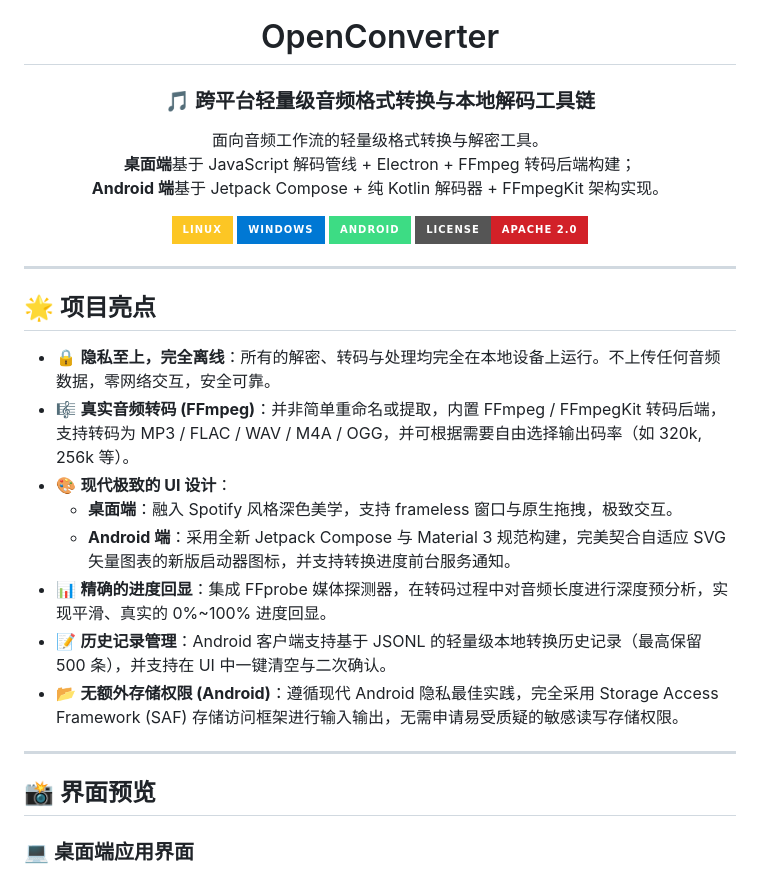
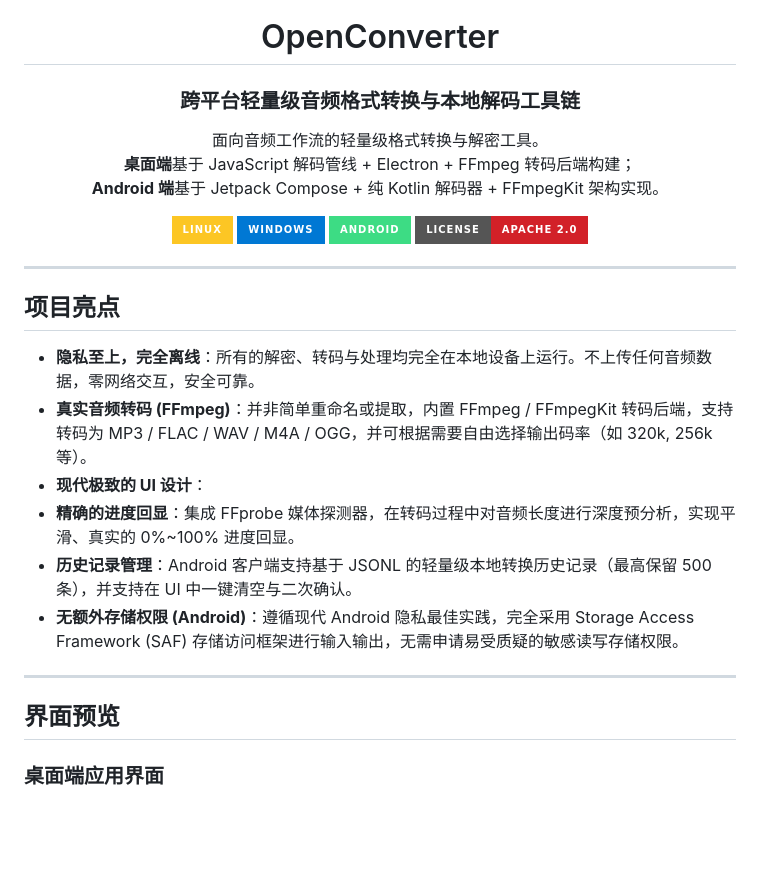
Before and after one commit to nowa277/OpenConverter, a Markdown page: README.md, the part around one of its changes. Drawn GitHub-style; badges without logos; blank space fills up the shorter version.

Commit message:
Update README formatting and content

```diff
--- a/README.md
+++ b/README.md
@@ -24,7 +24,7 @@
 
 # OpenConverter
 
-### 🎵 跨平台轻量级音频格式转换与本地解码工具链
+### 跨平台轻量级音频格式转换与本地解码工具链
 
 <p align="center">
 面向音频工作流的轻量级格式转换与解密工具。<br/>
@@ -41,22 +41,20 @@
 
 ---
 
-## 🌟 项目亮点
+## 项目亮点
 
-* 🔒 **隐私至上，完全离线**：所有的解密、转码与处理均完全在本地设备上运行。不上传任何音频数据，零网络交互，安全可靠。
-* 🎼 **真实音频转码 (FFmpeg)**：并非简单重命名或提取，内置 FFmpeg / FFmpegKit 转码后端，支持转码为 MP3 / FLAC / WAV / M4A / OGG，并可根据需要自由选择输出码率（如 320k, 256k 等）。
-* 🎨 **现代极致的 UI 设计**：
-  * **桌面端**：融入 Spotify 风格深色美学，支持 frameless 窗口与原生拖拽，极致交互。
-  * **Android 端**：采用全新 Jetpack Compose 与 Material 3 规范构建，完美契合自适应 SVG 矢量图表的新版启动器图标，并支持转换进度前台服务通知。
-* 📊 **精确的进度回显**：集成 FFprobe 媒体探测器，在转码过程中对音频长度进行深度预分析，实现平滑、真实的 0%~100% 进度回显。
-* 📝 **历史记录管理**：Android 客户端支持基于 JSONL 的轻量级本地转换历史记录（最高保留 500 条），并支持在 UI 中一键清空与二次确认。
-* 📂 **无额外存储权限 (Android)**：遵循现代 Android 隐私最佳实践，完全采用 Storage Access Framework (SAF) 存储访问框架进行输入输出，无需申请易受质疑的敏感读写存储权限。
+* **隐私至上，完全离线**：所有的解密、转码与处理均完全在本地设备上运行。不上传任何音频数据，零网络交互，安全可靠。
+* **真实音频转码 (FFmpeg)**：并非简单重命名或提取，内置 FFmpeg / FFmpegKit 转码后端，支持转码为 MP3 / FLAC / WAV / M4A / OGG，并可根据需要自由选择输出码率（如 320k, 256k 等）。
+* **现代极致的 UI 设计**：
+* **精确的进度回显**：集成 FFprobe 媒体探测器，在转码过程中对音频长度进行深度预分析，实现平滑、真实的 0%~100% 进度回显。
+* **历史记录管理**：Android 客户端支持基于 JSONL 的轻量级本地转换历史记录（最高保留 500 条），并支持在 UI 中一键清空与二次确认。
+* **无额外存储权限 (Android)**：遵循现代 Android 隐私最佳实践，完全采用 Storage Access Framework (SAF) 存储访问框架进行输入输出，无需申请易受质疑的敏感读写存储权限。
 
 ---
 
-## 📸 界面预览
+## 界面预览
 
-### 💻 桌面端应用界面
+### 桌面端应用界面
 <p align="center">
   <img src="assets/screenshots/desktop_ui.png" alt="Desktop App UI" width="85%" />
 </p>
```
Also changed, not shown: other parts of README.md (+6 -6 lines).
